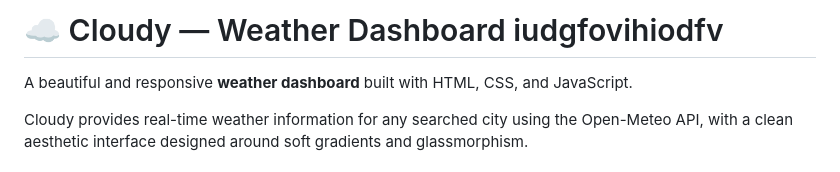
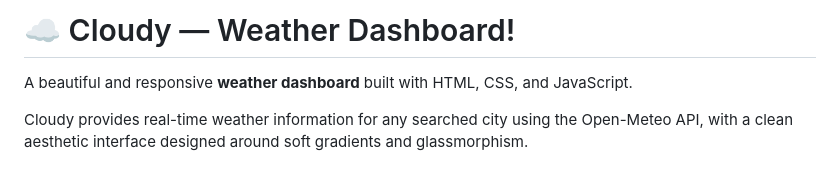
Before and after one commit to Shruti-1008/Weather_Dashboard, a Markdown page: README.md, the part around the change. Rendered like a GitHub page.

```diff
--- a/README.md
+++ b/README.md
@@ -1,4 +1,4 @@
-# ☁️ Cloudy — Weather Dashboard iudgfovihiodfv
+# ☁️ Cloudy — Weather Dashboard!
 
 A beautiful and responsive **weather dashboard** built with HTML, CSS, and JavaScript.
 
```
